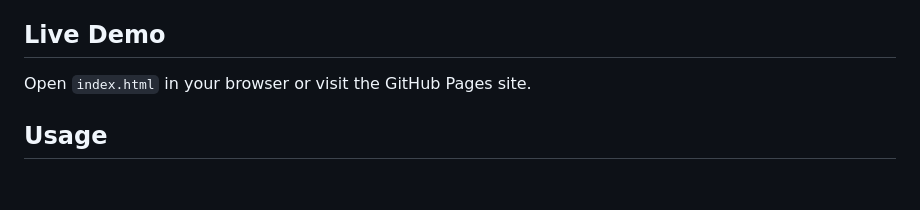
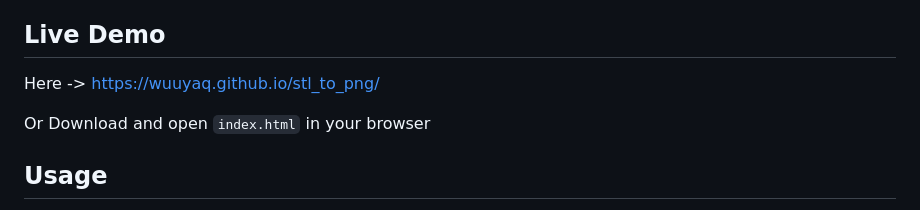
Before and after one commit to wuuyaq/stl_to_png, a Markdown page: README.md, the part around the change. Rendered like a GitHub page; blank space fills up the shorter version.

```diff
--- a/README.md
+++ b/README.md
@@ -8,7 +8,9 @@ It also can be used to generate thumbnails from a stl and its lightweight so its
 
 ## Live Demo
 
-Open `index.html` in your browser or visit the GitHub Pages site.
+Here -> https://wuuyaq.github.io/stl_to_png/
+
+Or Download and open `index.html` in your browser
 
 ## Usage
 
```
